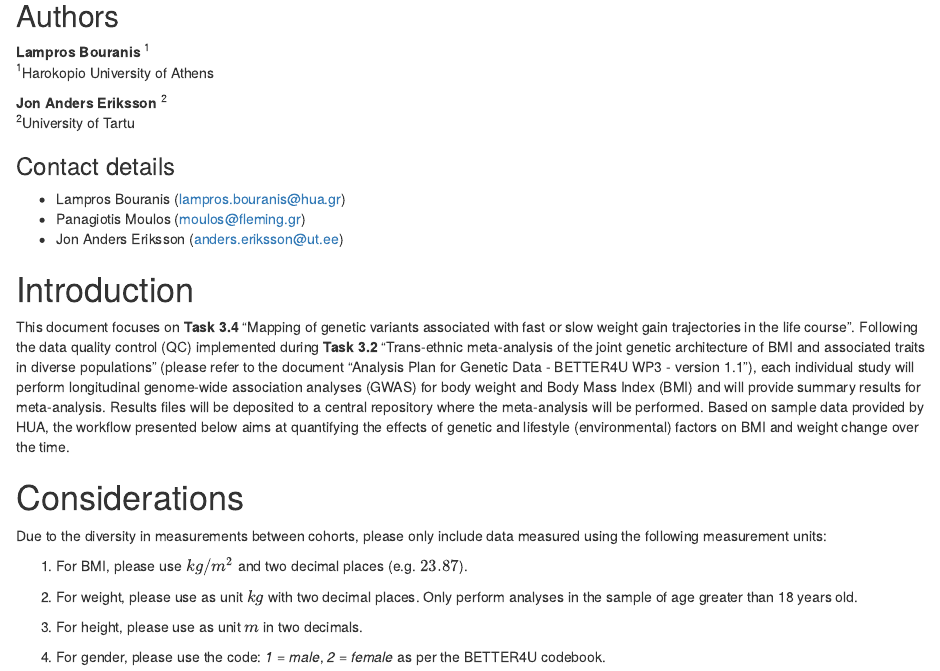
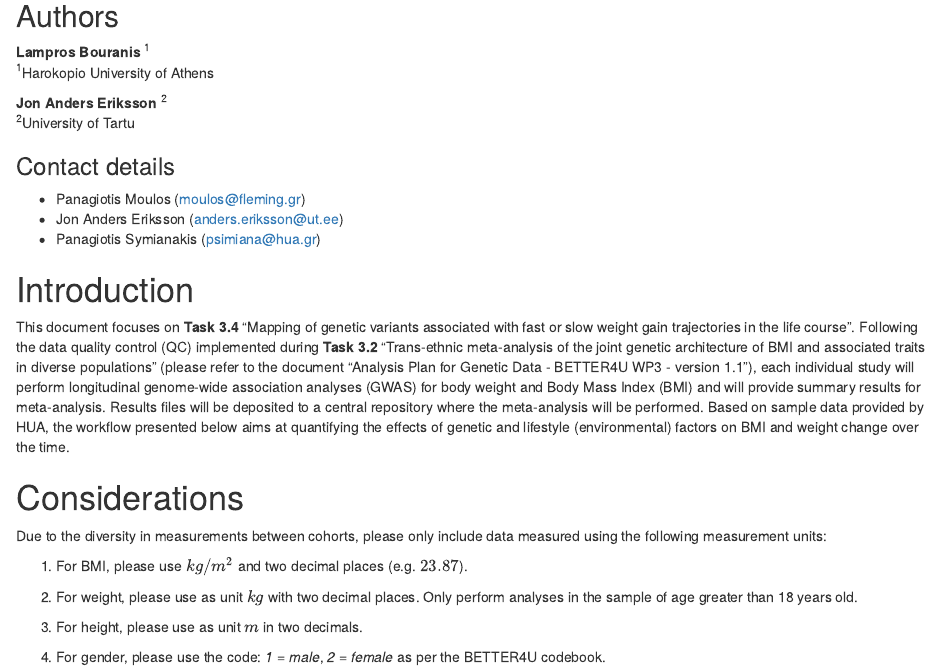
Before and after one commit to moulos-lab/better4u, an R Markdown document (02_longitudinal_gwas/WP3_longitudinalGWAS_toy_dataset_analysis_guidelines.Rmd): the page in a window 1100 px wide, from 130 px down. The pictures show the output file 02_longitudinal_gwas/WP3_longitudinalGWAS_toy_dataset_analysis_guidelines.html that the author committed with the source, opened offline; long lines of code are wrapped.

Commit message:
Updated contact details

```diff
--- a/02_longitudinal_gwas/WP3_longitudinalGWAS_toy_dataset_analysis_guidelines.Rmd
+++ b/02_longitudinal_gwas/WP3_longitudinalGWAS_toy_dataset_analysis_guidelines.Rmd
@@ -16,9 +16,9 @@ knitr::opts_chunk$set(echo = FALSE)
 
 ### Contact details
 
-* Lampros Bouranis (lampros.bouranis@hua.gr)
 * Panagiotis Moulos (moulos@fleming.gr)
 * Jon Anders Eriksson (anders.eriksson@ut.ee)
+* Panagiotis Symianakis (psimiana@hua.gr)
 
 # Introduction
 
```
Also changed, not shown: 02_longitudinal_gwas/WP3_longitudinalGWAS_toy_dataset_analysis_guidelines.html, 02_longitudinal_gwas/WP3_longitudinalGWAS_toy_dataset_analysis_guidelines.md.
